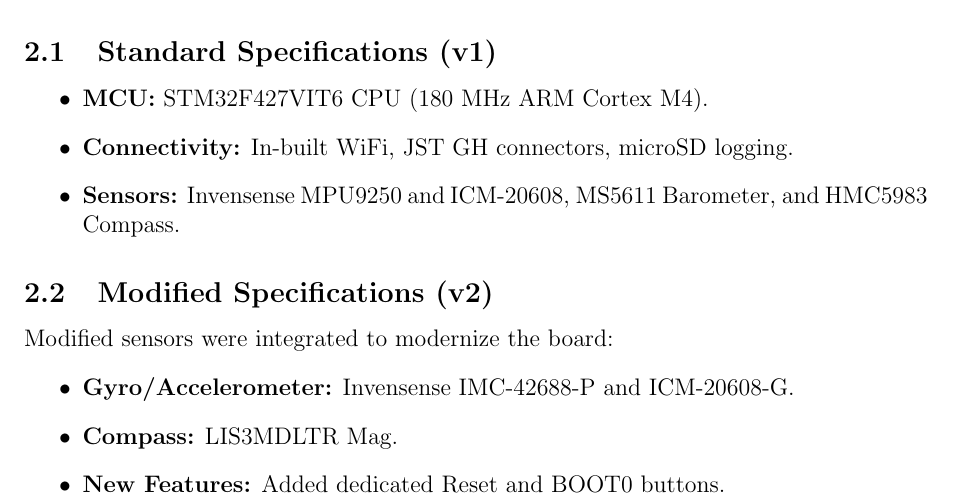
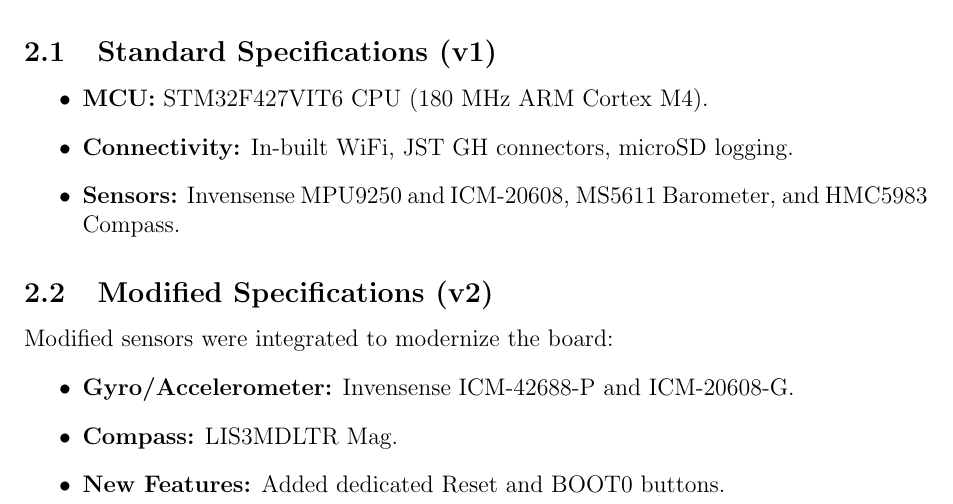
Before and after one commit to Heckus/QUT-OpenFCU, a LaTeX document (Documentation/Handover/JoshuaHeckeHandover.tex): part of page 1 of 4, cut so that both start at the same text. Compiled offline with pdfLaTeX.

Commit message:
edit:handover

```diff
--- a/Documentation/Handover/JoshuaHeckeHandover.tex
+++ b/Documentation/Handover/JoshuaHeckeHandover.tex
@@ -32,7 +32,7 @@
 \subsection{Modified Specifications (v2)}
 Modified sensors were integrated to modernize the board:
 \begin{itemize}
-    \item \textbf{Gyro/Accelerometer:} Invensense IMC-42688-P and ICM-20608-G.
+    \item \textbf{Gyro/Accelerometer:} Invensense ICM-42688-P and ICM-20608-G.
     \item \textbf{Compass:} LIS3MDLTR Mag.
     \item \textbf{New Features:} Added dedicated Reset and BOOT0 buttons.
 \end{itemize}
```
Also changed, not shown: Documentation/Handover/JoshuaHeckeHandover.pdf (deleted), Documentation/JoshuaHeckeHandover.pdf (added), 4 other files.
